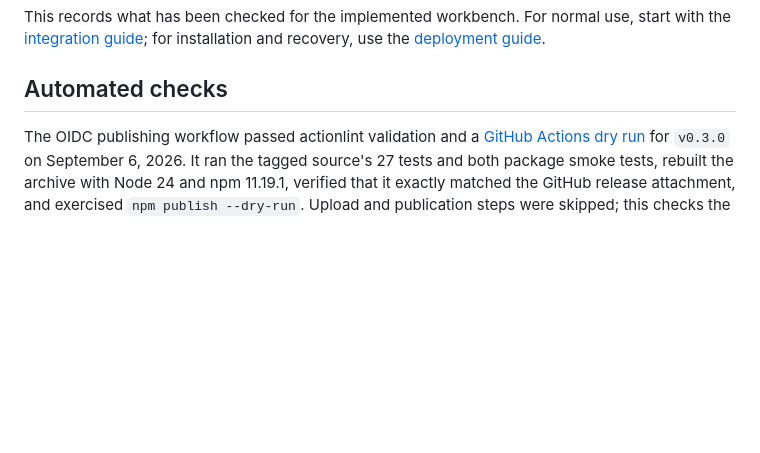
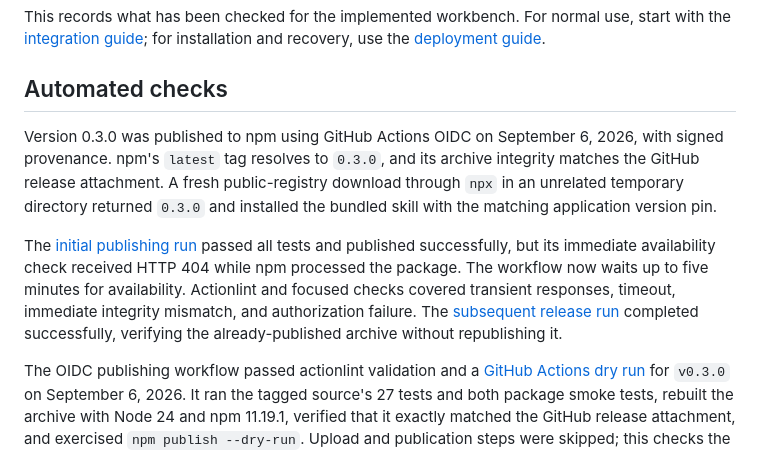
Before and after one commit to PavingLayer/grilling-workbench, a Markdown page: docs/validation.md, the part around the change. Rendered like a GitHub page; blank space fills up the shorter version.

Commit message:
Record successful npm trusted publication

```diff
--- a/docs/validation.md
+++ b/docs/validation.md
@@ -5,6 +5,21 @@ start with the [integration guide](integration.md); for installation and recover
 use the [deployment guide](deployment.md).
 
 ## Automated checks
+
+Version 0.3.0 was published to npm using GitHub Actions OIDC on September 6,
+2026, with signed provenance. npm's `latest` tag resolves to `0.3.0`, and its
+archive integrity matches the GitHub release attachment. A fresh public-registry
+download through `npx` in an unrelated temporary directory returned `0.3.0`
+and installed the bundled skill with the matching application version pin.
+
+The [initial publishing run](https://github.com/PavingLayer/grilling-workbench/actions/runs/34048446541)
+passed all tests and published successfully, but its immediate availability
+check received HTTP 404 while npm processed the package. The workflow now waits
+up to five minutes for availability. Actionlint and focused checks covered
+transient responses, timeout, immediate integrity mismatch, and authorization
+failure. The [subsequent release run](https://github.com/PavingLayer/grilling-workbench/actions/runs/34048644861)
+completed successfully, verifying the already-published archive without
+republishing it.
 
 The OIDC publishing workflow passed actionlint validation and a
 [GitHub Actions dry run](https://github.com/PavingLayer/grilling-workbench/actions/runs/34041793536)
```
